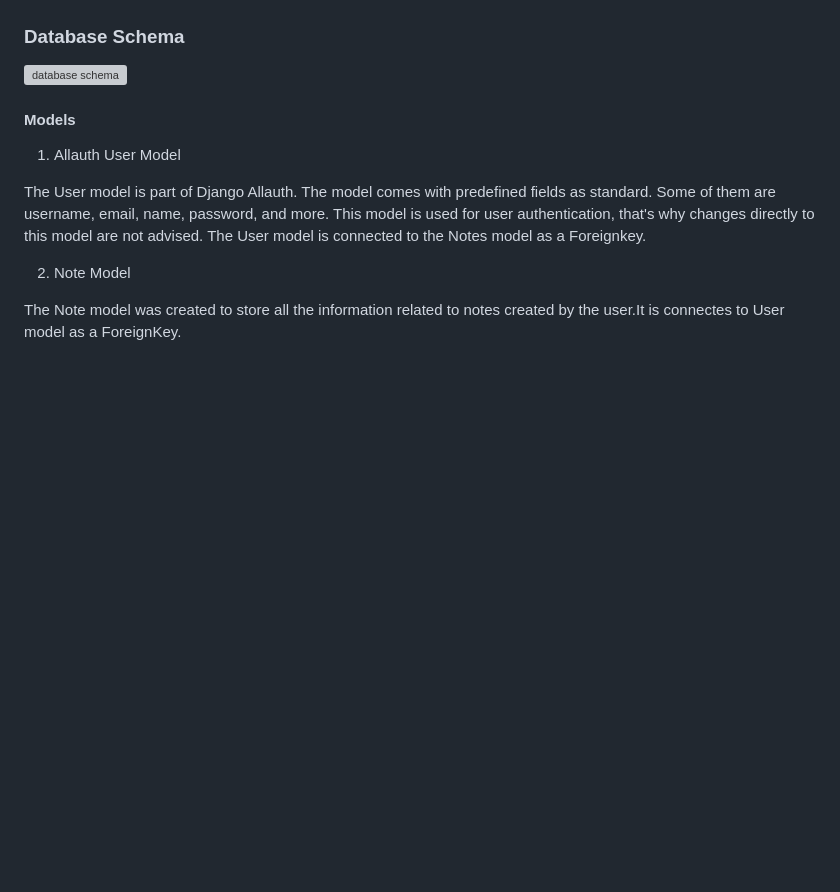
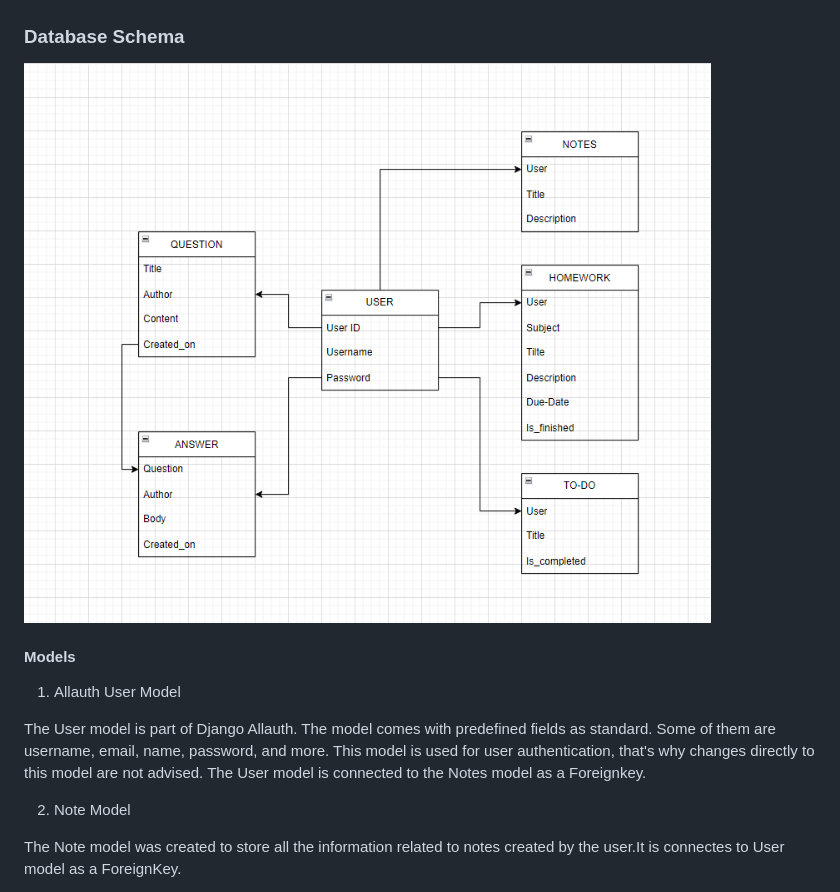
Before and after one commit to sari-rahul/Studen-Study-Portal, a Markdown page: README.md, the part around the change. Drawn GitHub-style; pictures changed too: static/images/readme_images/Database-scheme.png (added); blank space fills up the shorter version; grey boxes are pictures that could not be loaded.

```diff
--- a/README.md
+++ b/README.md
@@ -143,7 +143,7 @@ The website features a calming and professional color palette that combines shad
 ![Colour Scheme](static/images/readme_images/ssp-colorscheme.png)
 
 ### Database Schema
-![database schema]()
+![database schema](static/images/readme_images/Database-scheme.png)
 
 #### Models
 1. Allauth User Model
```
Also changed, not shown: TESTING.md (+2 -2 lines), 5 other files.
